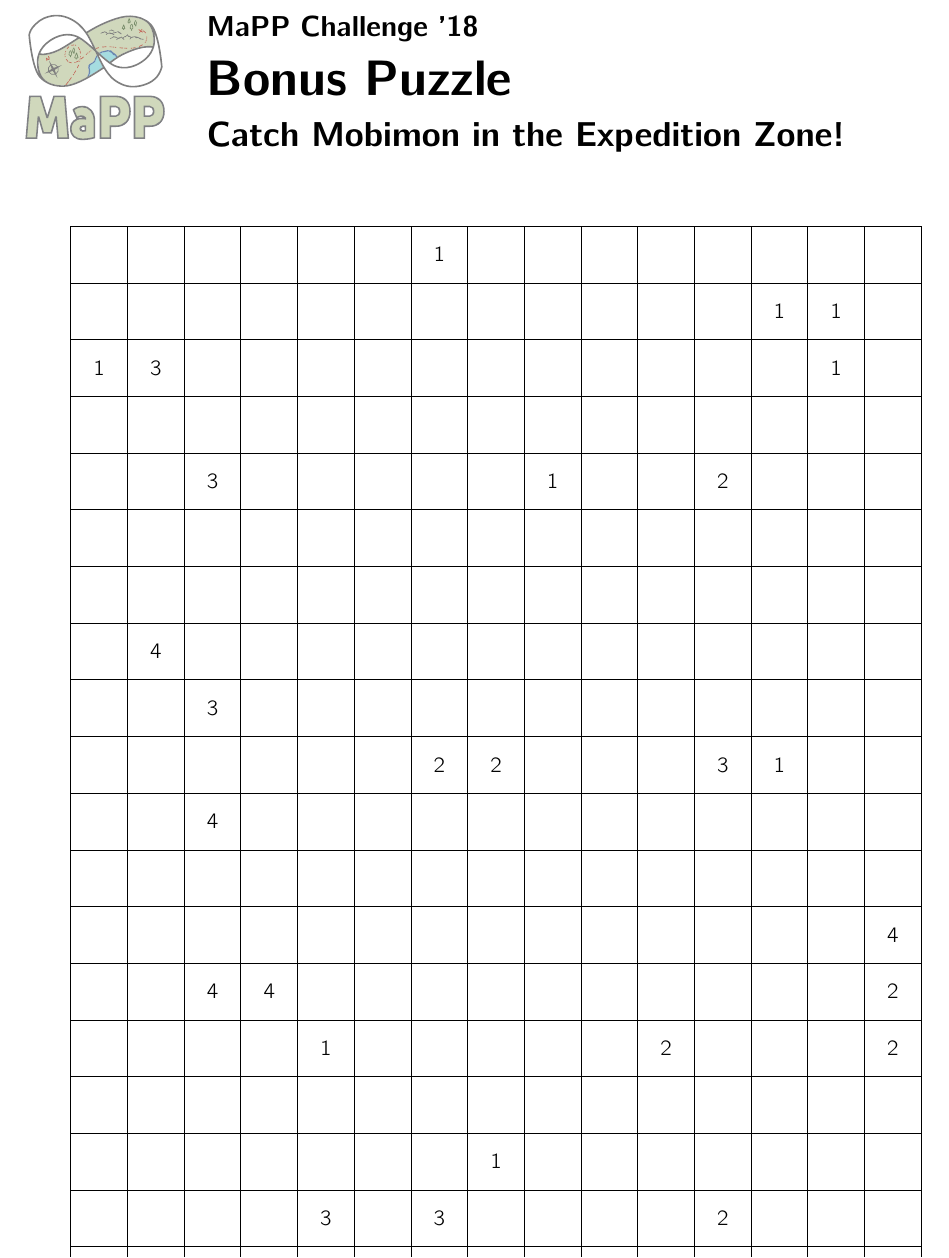
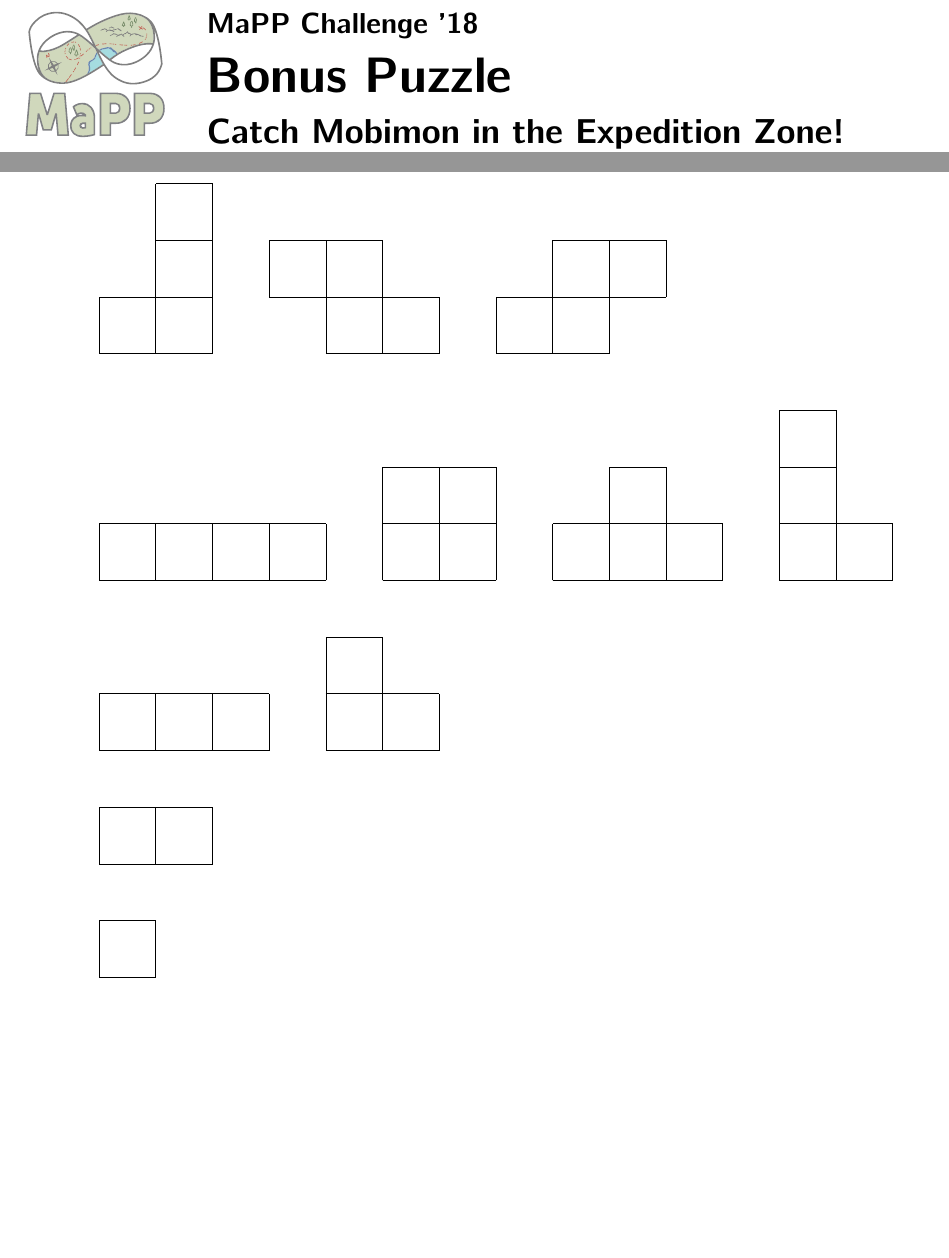
Before and after one commit to MaPPmath/challenge18, a LaTeX document (mapp-challenge-18-game-book.tex, which reads bonuspuzzle/puzzle.tex): part of page 8 of 8 before the commit and two parts of pages 8 and 9 of 9 after it, the two joined at a grey line, cut so that both start at the same text, the shorter picture padded with empty space. Compiled offline with pdfLaTeX.

Commit message:
Polymino page added

```diff
--- a/bonuspuzzle/puzzle.tex
+++ b/bonuspuzzle/puzzle.tex
@@ -45,6 +57,44 @@
   \end{tikzpicture}
 \end{center}
 
+\begin{center}
+  \begin{tikzpicture}
+    % monomino
+    \draw[step=10mm] (0, -2) grid (1,-1);
+
+    % domino
+    \draw[step=10mm] (0,0) grid (2,1);
+
+    % trominoes
+    %% I
+    \draw[step=10mm] (0,2) grid (3,3);
+    %% L
+    \draw[step=10mm] (4,2) grid (6,3);
+    \draw[step=10mm] (4,3) grid (5,4);
+
+    % tetraminoes
+    %% I
+    \draw[step=10mm] (0,5) grid (4,6);
+    %% O
+    \draw[step=10mm] (5,5) grid (7,7);
+    %% T
+    \draw[step=10mm] (8,5) grid (11,6);
+    \draw[step=10mm] (9,6) grid (10,7);
+    %% L
+    \draw[step=10mm] (12,5) grid (13,8);
+    \draw[step=10mm] (13,5) grid (14,6);
+    %% J
+    \draw[step=10mm] (0,9) grid (2,10);
+    \draw[step=10mm] (1,10) grid (2,12);
+    %% Z
+    \draw[step=10mm] (3,10) grid (5,11);
+    \draw[step=10mm] (4,9) grid (6,10);
+    %% S
+    \draw[step=10mm] (7,9) grid (9,10);
+    \draw[step=10mm] (8,10) grid (10,11);
+  \end{tikzpicture}
+\end{center}
+
 % Include below for aucTeX integration
 %%% Local Variables:
 %%% mode: latex
```
Also changed, not shown: mapp-challenge-18-game-book.pdf, bonuspuzzle/puzzle.tex (22 more changed lines).
